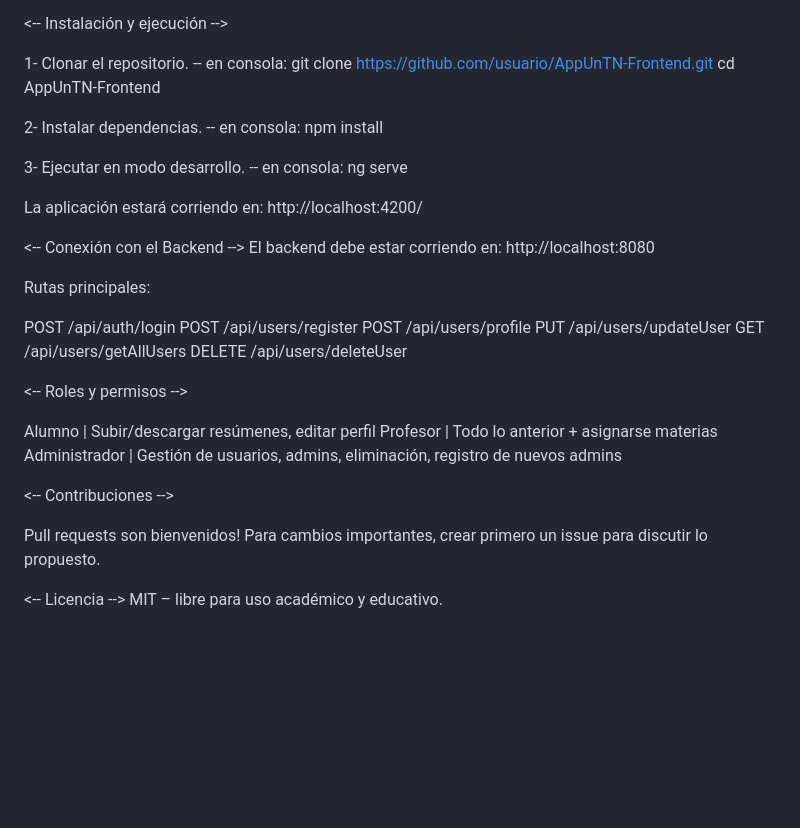
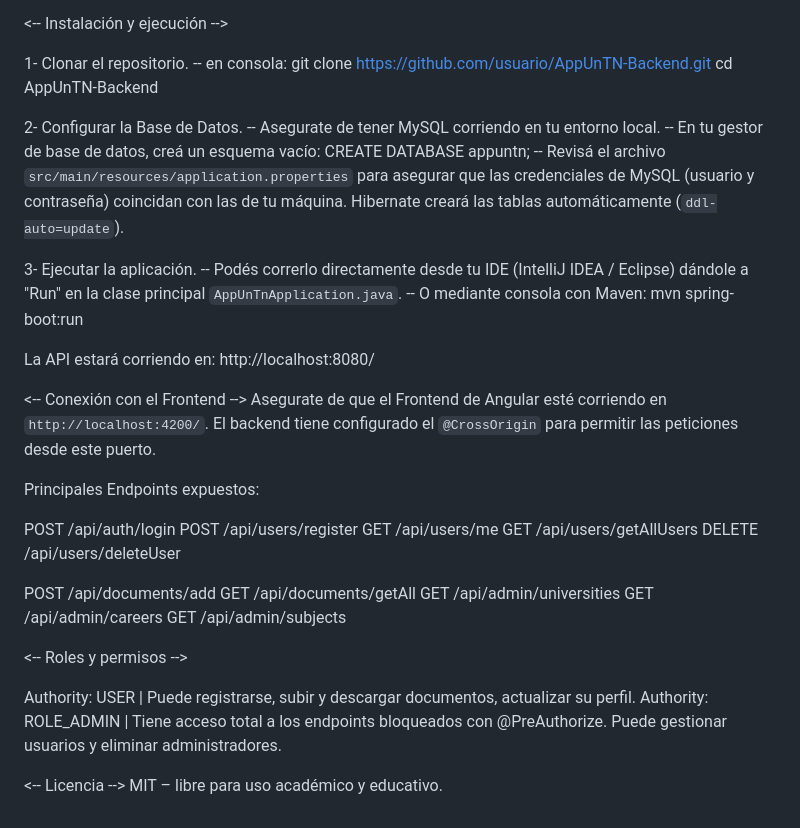
Before and after one commit to santifc11/AppUnTN, a Markdown page: README.md, the part around one of its changes. GitHub-like rendering; blank space fills up the shorter version.

```diff
--- a/README.md
+++ b/README.md
@@ -92,43 +77,44 @@ Resúmenes:
 
 1- Clonar el repositorio.
 -- en consola:
-      git clone https://github.com/usuario/AppUnTN-Frontend.git
-      cd AppUnTN-Frontend
+      git clone https://github.com/usuario/AppUnTN-Backend.git
+      cd AppUnTN-Backend
 
-2- Instalar dependencias.
--- en consola:
-      npm install
+2- Configurar la Base de Datos.
+-- Asegurate de tener MySQL corriendo en tu entorno local.
+-- En tu gestor de base de datos, creá un esquema vacío:
+      CREATE DATABASE appuntn;
+-- Revisá el archivo `src/main/resources/application.properties` para asegurar que las credenciales de MySQL (usuario y contraseña) coincidan con las de tu máquina. Hibernate creará las tablas automáticamente (`ddl-auto=update`).
 
-3- Ejecutar en modo desarrollo.
--- en consola:
-      ng serve
+3- Ejecutar la aplicación.
+-- Podés correrlo directamente desde tu IDE (IntelliJ IDEA / Eclipse) dándole a "Run" en la clase principal `AppUnTnApplication.java`.
+-- O mediante consola con Maven:
+      mvn spring-boot:run
 
-La aplicación estará corriendo en:
-      http://localhost:4200/
+La API estará corriendo en:
+      http://localhost:8080/
 
-<-- Conexión con el Backend -->
-El backend debe estar corriendo en:
-      http://localhost:8080
+<-- Conexión con el Frontend -->
+Asegurate de que el Frontend de Angular esté corriendo en `http://localhost:4200/`. El backend tiene configurado el `@CrossOrigin` para permitir las peticiones desde este puerto.
 
-Rutas principales:
+Principales Endpoints expuestos:
 
-POST /api/auth/login
-POST /api/users/register
-POST /api/users/profile
-PUT  /api/users/updateUser
-GET  /api/users/getAllUsers
+POST   /api/auth/login
+POST   /api/users/register
+GET    /api/users/me
+GET    /api/users/getAllUsers
 DELETE /api/users/deleteUser
+
+POST   /api/documents/add
+GET    /api/documents/getAll
+GET    /api/admin/universities
+GET    /api/admin/careers
+GET    /api/admin/subjects
 
 <-- Roles y permisos -->
 
-Alumno        | Subir/descargar resúmenes, editar perfil
-Profesor      |	Todo lo anterior + asignarse materias
-Administrador |	Gestión de usuarios, admins, eliminación, registro de nuevos admins
-
-<-- Contribuciones -->
-
-Pull requests son bienvenidos!
-Para cambios importantes, crear primero un issue para discutir lo propuesto.
+Authority: USER       | Puede registrarse, subir y descargar documentos, actualizar su perfil.
+Authority: ROLE_ADMIN | Tiene acceso total a los endpoints bloqueados con @PreAuthorize. Puede gestionar usuarios y eliminar administradores.
 
 <-- Licencia -->
 MIT – libre para uso académico y educativo.
```
Also changed, not shown: other parts of README.md (+47 -62 lines).
